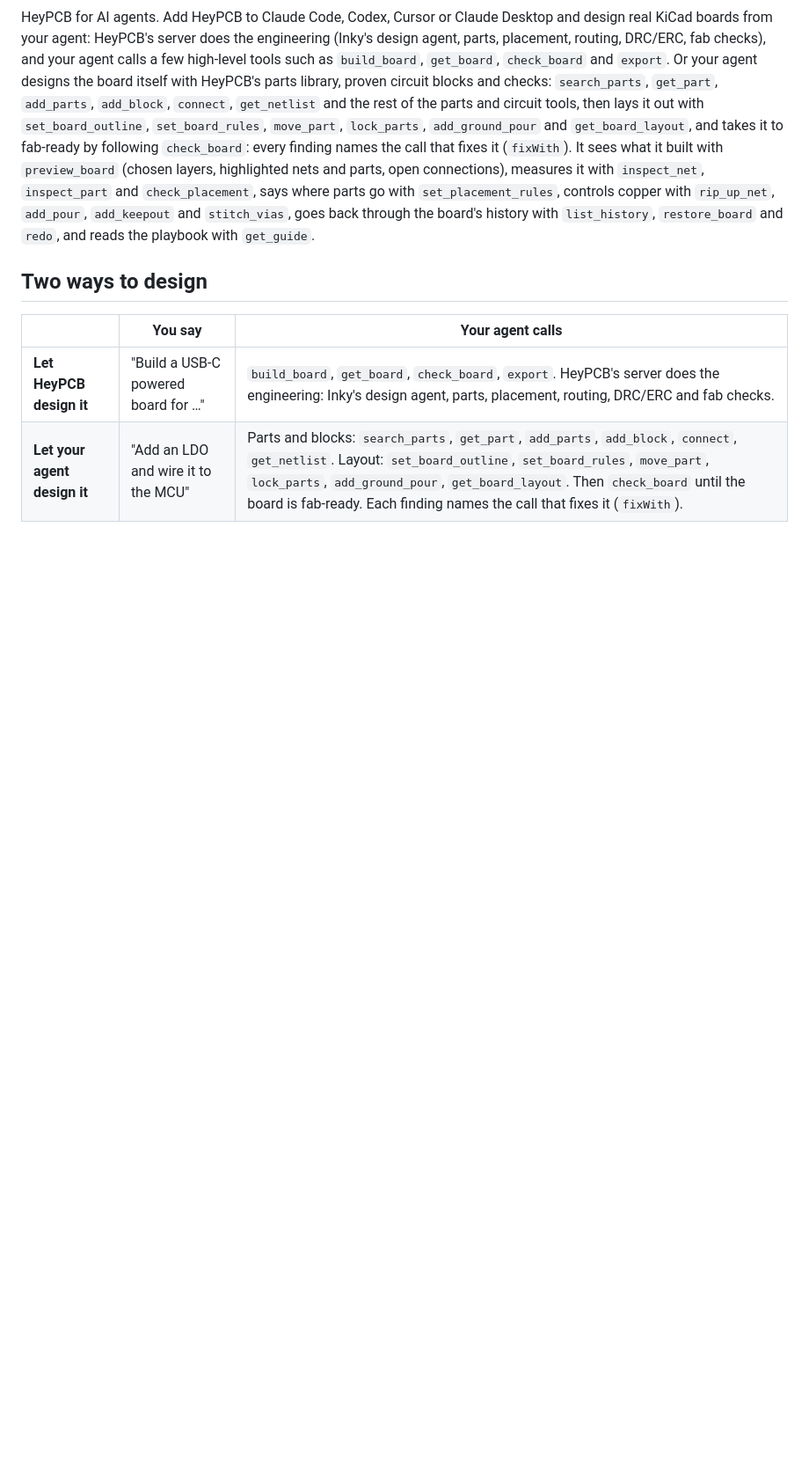
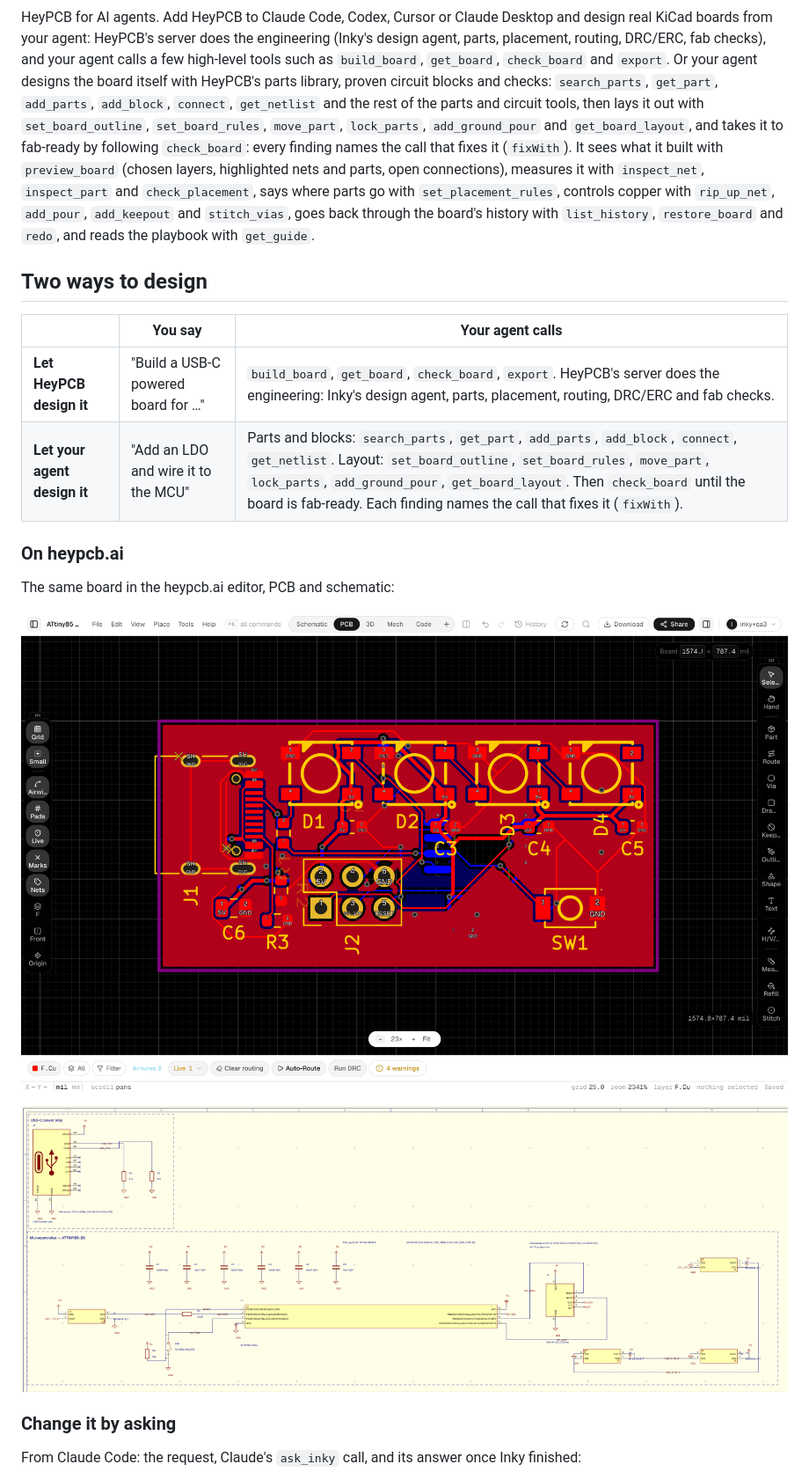
Before and after one commit to HeyPCB/heypcb-mcp, a Markdown page: README.md, the part around one of its changes. Shown at 88% size. Drawn GitHub-style; pictures changed too: docs/images/board-pcb.png (added), docs/images/board-schematic.png (added); blank space fills up the shorter version.

```diff
--- a/README.md
+++ b/README.md
@@ -25,3 +30,17 @@ highlighted nets and parts, open connections), measures it with
 |---|---|---|
 | **Let HeyPCB design it** | "Build a USB-C powered board for …" | `build_board`, `get_board`, `check_board`, `export`. HeyPCB's server does the engineering: Inky's design agent, parts, placement, routing, DRC/ERC and fab checks. |
 | **Let your agent design it** | "Add an LDO and wire it to the MCU" | Parts and blocks: `search_parts`, `get_part`, `add_parts`, `add_block`, `connect`, `get_netlist`. Layout: `set_board_outline`, `set_board_rules`, `move_part`, `lock_parts`, `add_ground_pour`, `get_board_layout`. Then `check_board` until the board is fab-ready. Each finding names the call that fixes it (`fixWith`). |
+
+### On heypcb.ai
+
+The same board in the heypcb.ai editor, PCB and schematic:
+
+![The board's PCB in the heypcb.ai editor: a 40 by 20 mm two-layer board with the USB-C connector J1 at the left edge, the ISP header J2, four WS2812B LEDs D1 to D4 along the top, their capacitors, and the button SW1, all routed, with a copper pour](docs/images/board-pcb.png)
+
+![The board's schematic in the heypcb.ai editor: a USB-C power block with its two 5.1k CC pull-downs, and the ATtiny85 block with its decoupling capacitors, the reset pull-up, the button, the ISP header and the four WS2812B LEDs in a chain](docs/images/board-schematic.png)
+
+### Change it by asking
+
+From Claude Code: the request, Claude's `ask_inky` call, and its answer
+once Inky finished:
+
```
Also changed, not shown: other parts of README.md (+15 -0 lines), docs/images/ask-inky-before-after.png (added), docs/images/board-3d.png (added), docs/images/claude-code-ask-inky.png (added), docs/images/preview-board.png (added).
